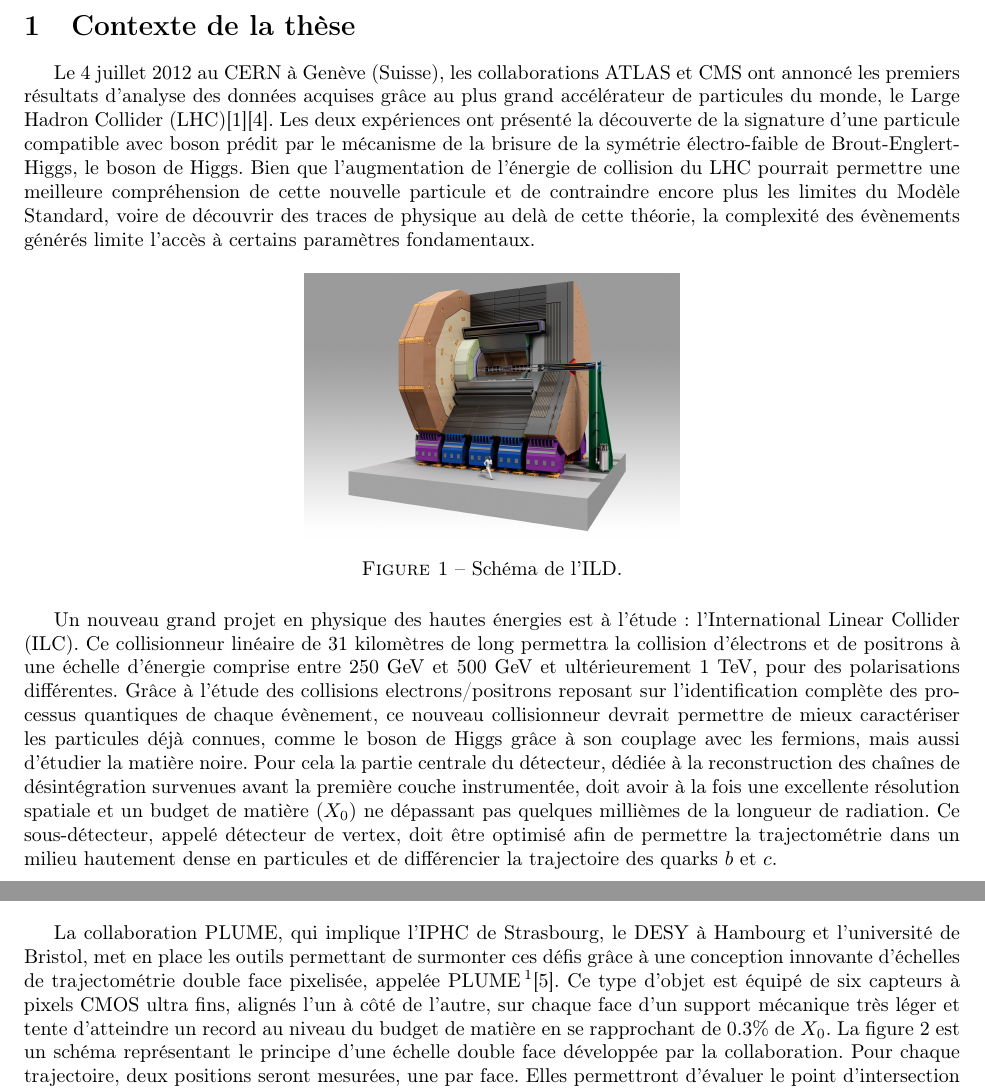
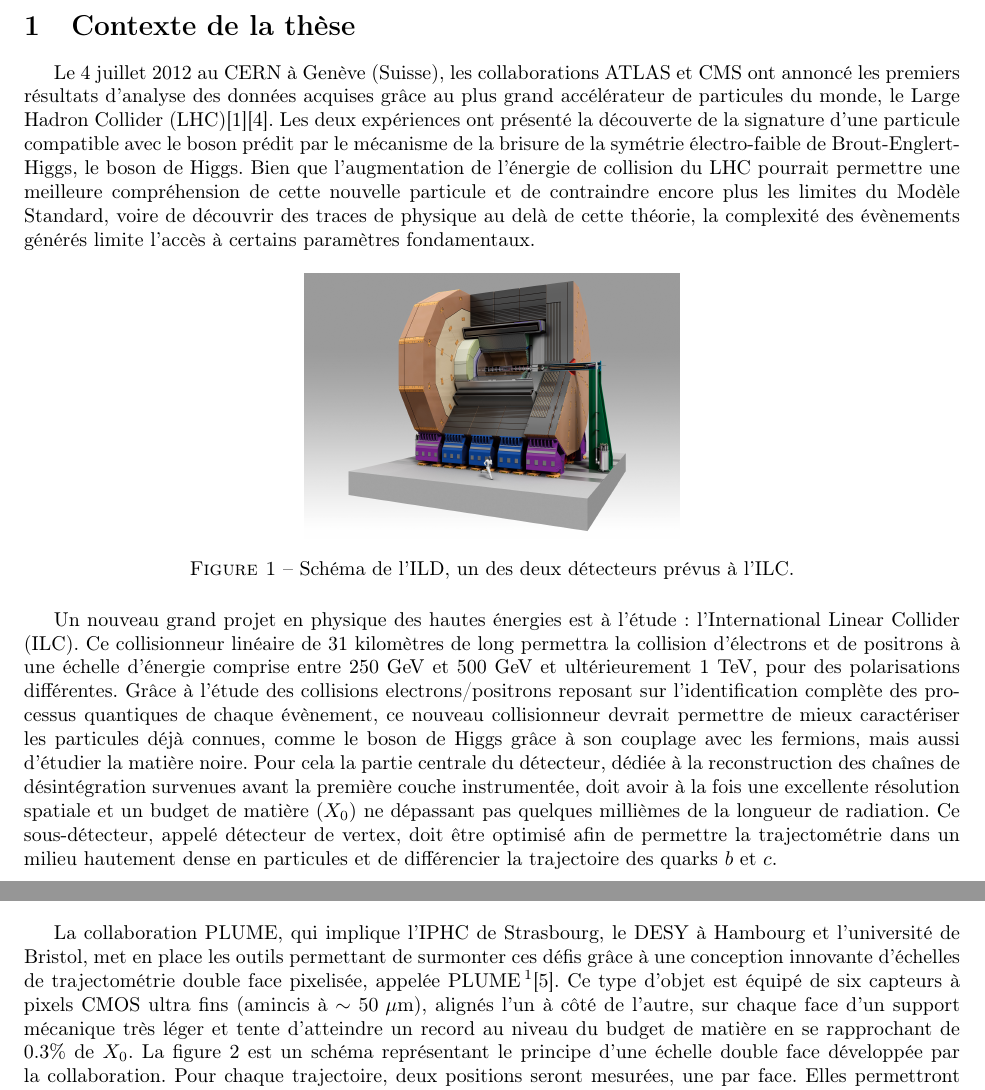
Before and after one commit to benjaminboitrelle/resume_these, a LaTeX CV (resume.tex): two parts of pages 1 and 2 of 7, joined at a grey line, cut so that both start at the same text. Compiled offline with pdfLaTeX.

Commit message:
Corrections

```diff
--- a/resume.tex
+++ b/resume.tex
@@ -34,14 +34,14 @@
   \section{Contexte de la thèse}
 
   Le 4 juillet 2012 au CERN à Genève (Suisse), les collaborations ATLAS et CMS ont annoncé les premiers résultats d'analyse des données acquises grâce au plus grand accélérateur de particules du monde, le Large Hadron Collider (LHC)\cite{Aad2012}\cite{Chatrchyan2012}.
-  Les deux expériences ont présenté la découverte de la signature d'une particule compatible avec boson prédit par le mécanisme de la brisure de la symétrie électro-faible de Brout-Englert-Higgs, le boson de Higgs.
+  Les deux expériences ont présenté la découverte de la signature d'une particule compatible avec le boson prédit par le mécanisme de la brisure de la symétrie électro-faible de Brout-Englert-Higgs, le boson de Higgs.
   Bien que l'augmentation de l'énergie de collision du LHC pourrait permettre une meilleure compréhension de cette nouvelle particule et de contraindre encore plus les limites du Modèle Standard, voire de découvrir des traces de physique au delà de cette théorie, la complexité des évènements générés limite l'accès à certains paramètres fondamentaux.
   %En effet, les protons sont des particules composites, c'est-à-dire constituées d'un assemblage de particules, dont leur structure cache les paramètres fondamentaux de la collision
 
   \begin{figure}[!h]
     \centering
     \includegraphics[width = 0.4\textwidth]{Pictures/ILD.jpg}
-    \caption{Schéma de l'ILD.}
+    \caption{Schéma de l'ILD, un des deux détecteurs prévus à l'ILC.}
     \label{fig:ILD}
   \end{figure}
 
@@ -54,7 +54,7 @@
   Ce sous-détecteur, appelé détecteur de vertex, doit être optimisé afin de permettre la trajectométrie dans un milieu hautement dense en particules et de différencier la trajectoire des quarks $b$ et $c$.
 
   La collaboration PLUME, qui implique l'IPHC de Strasbourg, le DESY à Hambourg et l'université de Bristol, met en place les outils permettant de surmonter ces défis grâce à une conception innovante d'échelles de trajectométrie double face pixelisée, appelée PLUME\footnote{\textbf{P}ixelated \textbf{L}adder with \textbf{U}ltra low \textbf{M}aterial \textbf{E}mbeded}\cite{PLUME}.
-  Ce type d'objet est équipé de six capteurs à pixels CMOS ultra fins, alignés l'un à côté de l'autre, sur chaque face d'un support mécanique très léger et tente d'atteindre un record au niveau du budget de matière en se rapprochant de 0.3\% de $X_0$.
+  Ce type d'objet est équipé de six capteurs à pixels CMOS ultra fins (amincis à $\sim 50 \text{ }\mu\text{m}$), alignés l'un à côté de l'autre, sur chaque face d'un support mécanique très léger et tente d'atteindre un record au niveau du budget de matière en se rapprochant de 0.3\% de $X_0$.
   La figure~\ref{fig:PLUME} est un schéma représentant le principe d'une échelle double face développée par la collaboration.
   Pour chaque trajectoire, deux positions seront mesurées, une par face.
   Elles permettront d'évaluer le point d'intersection de la particule avec le détecteur, mais aussi son mouvement et son origine.
```
Also changed, not shown: resume.tex (4 more changed lines).
